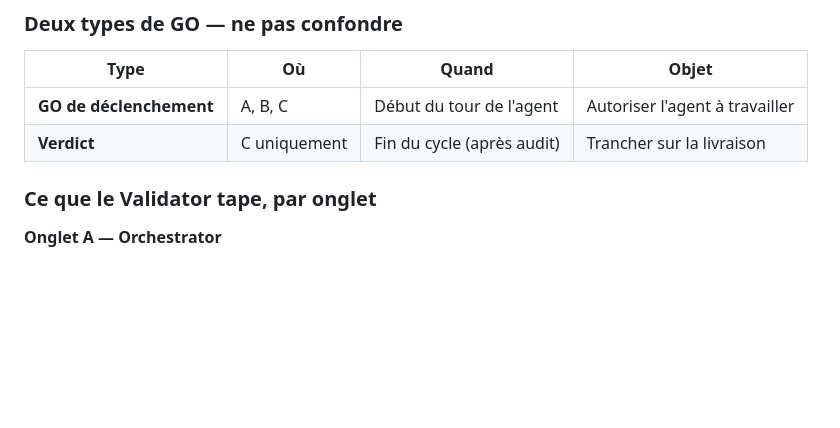
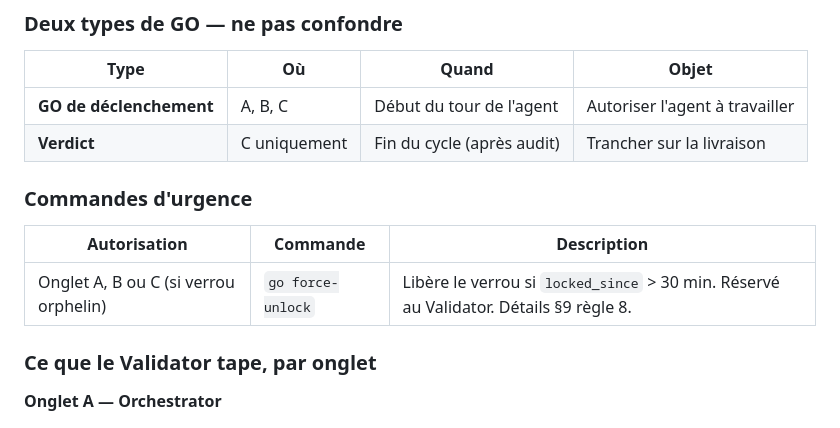
Before and after one commit to sieni7/akoris-method, a Markdown page: templates/.akoris/contexte.md, the part around the change. GitHub-like rendering; blank space fills up the shorter version.

Commit message:
docs(context): expose force-unlock in GO convention (E-10)
Refs: E-10

Signed-off-by: Oulai Sieni Tarek <2.702703e+08+sieni7@users.noreply.github.com>

```diff
--- a/templates/.akoris/contexte.md
+++ b/templates/.akoris/contexte.md
@@ -85,6 +85,12 @@ Le Validator (humain) tape `go` (ou un verdict) **dans l'onglet concerné** pour
 |------|-----|-------|-------|
 | **GO de déclenchement** | A, B, C | Début du tour de l'agent | Autoriser l'agent à travailler |
 | **Verdict** | C uniquement | Fin du cycle (après audit) | Trancher sur la livraison |
+
+### Commandes d'urgence
+
+| Autorisation | Commande | Description |
+|--------------|----------|-------------|
+| Onglet A, B ou C (si verrou orphelin) | `go force-unlock` | Libère le verrou si `locked_since` > 30 min. Réservé au Validator. Détails §9 règle 8. |
 
 ### Ce que le Validator tape, par onglet
 
```
